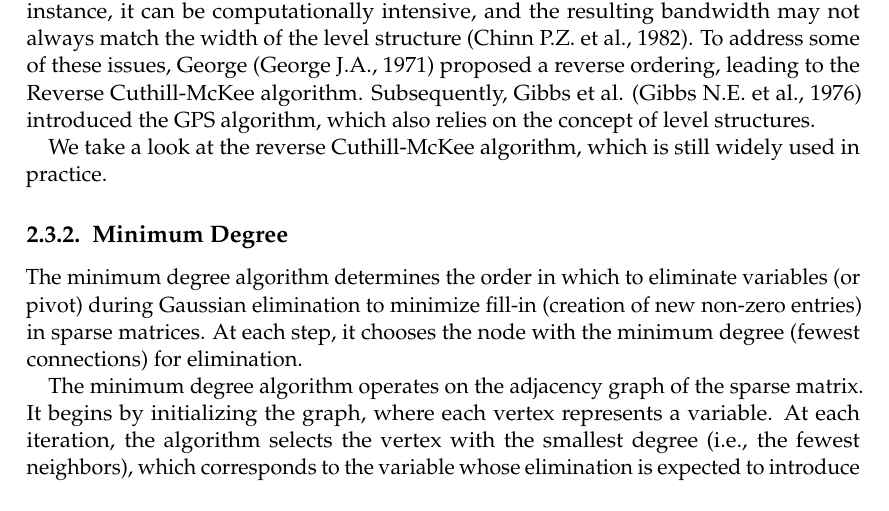
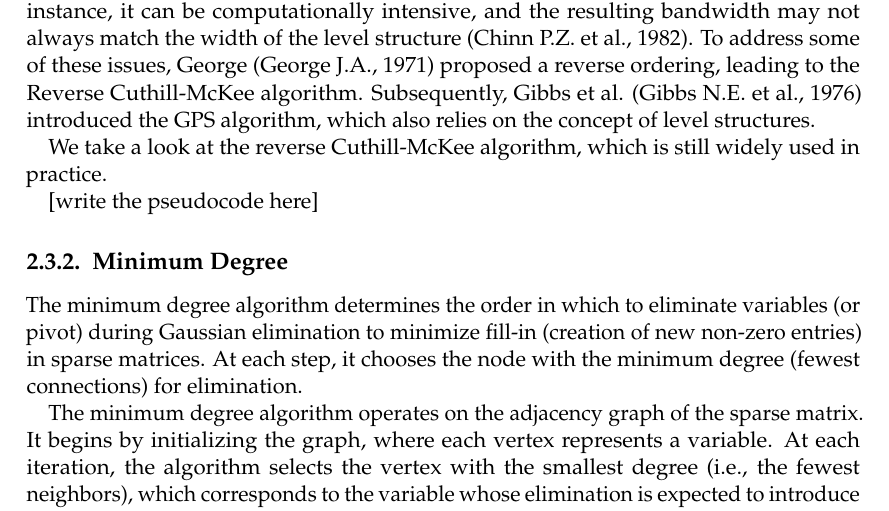
Before and after one commit to ohcomely/master-thesis, a LaTeX thesis (report.tex, which reads src/background.tex): part of page 13 of 52, cut so that both start at the same text. Compiled offline with pdfLaTeX.

Commit message:
Updates from Overleaf

```diff
--- a/src/background.tex
+++ b/src/background.tex
@@ -203,6 +203,8 @@ The Cuthill-McKee algorithm, introduced in 1969 by Cuthill and McKee (Cuthill E.
 
 We take a look at the reverse Cuthill-McKee algorithm, which is still widely used in practice.
 
+[write the pseudocode here]
+
 \subsection{Minimum Degree}
 
 The minimum degree algorithm determines the order in which to eliminate variables (or pivot) during Gaussian elimination to minimize fill-in (creation of new non-zero entries) in sparse matrices. At each step, it chooses the node with the minimum degree (fewest connections) for elimination.
```
